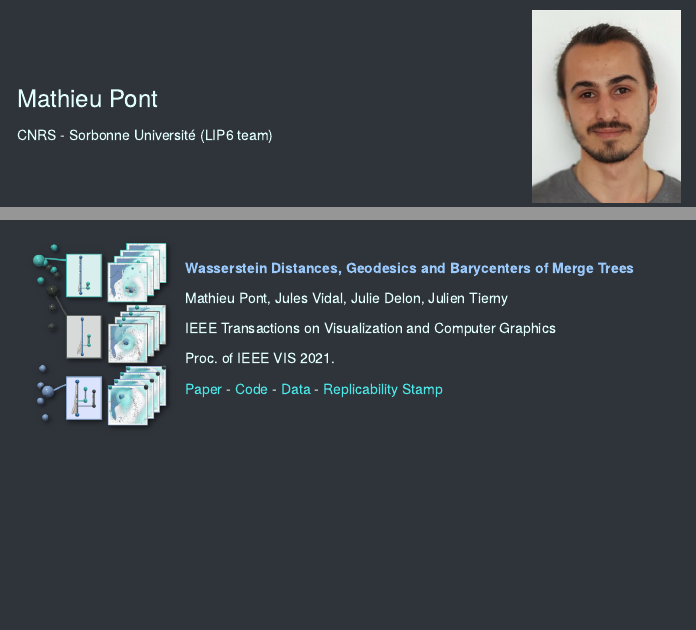
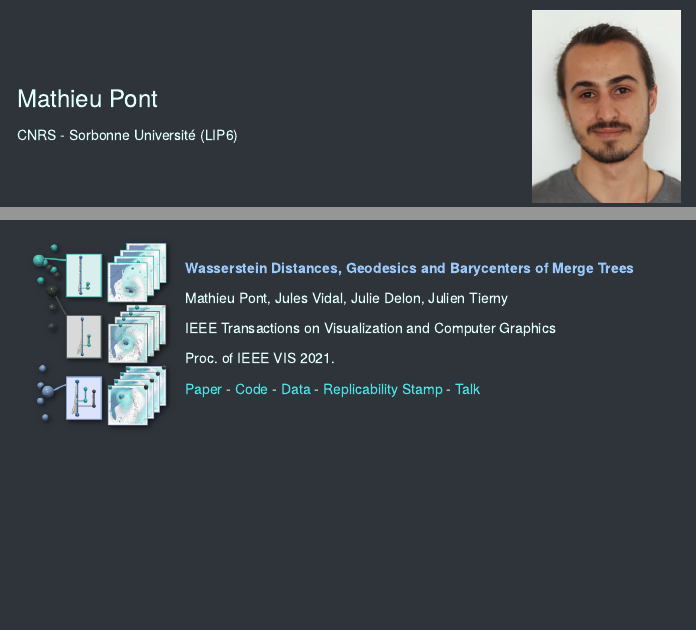
Before and after one commit to mathieu-pont/mathieu-pont.github.io, an R Markdown document (index.Rmd): the page in a window 1100 px wide, from its top, and a second part further down, joined at a grey line. The pictures show the output file index.html that the author committed with the source, opened offline.

Commit message:
add video talk link

```diff
--- a/index.Rmd
+++ b/index.Rmd
@@ -32,7 +32,7 @@ knitr::include_graphics("img/PONT_photo.jpg")
 <right>
 <font size="5">Mathieu Pont</font>
 
-CNRS - Sorbonne Université (LIP6 team)
+CNRS - Sorbonne Université (LIP6)
 </right>
 
 <br /><br /><br />
@@ -65,7 +65,7 @@ IEEE Transactions on Visualization and Computer Graphics
 
 Proc. of IEEE VIS 2021.
 
-[Paper](https://arxiv.org/pdf/2107.07789.pdf) - [Code](https://github.com/MatPont/WassersteinMergeTrees) - [Data](https://github.com/MatPont/WassersteinMergeTreesData) - [Replicability Stamp](http://www.replicabilitystamp.org/#https-github-com-matpont-wassersteinmergetrees)
+[Paper](https://arxiv.org/pdf/2107.07789.pdf) - [Code](https://github.com/MatPont/WassersteinMergeTrees) - [Data](https://github.com/MatPont/WassersteinMergeTreesData) - [Replicability Stamp](http://www.replicabilitystamp.org/#https-github-com-matpont-wassersteinmergetrees) - [Talk](https://www.youtube.com/watch?v=M5fUzDpm3kY)
 
 <br />
 
```
Also changed, not shown: index.html.
